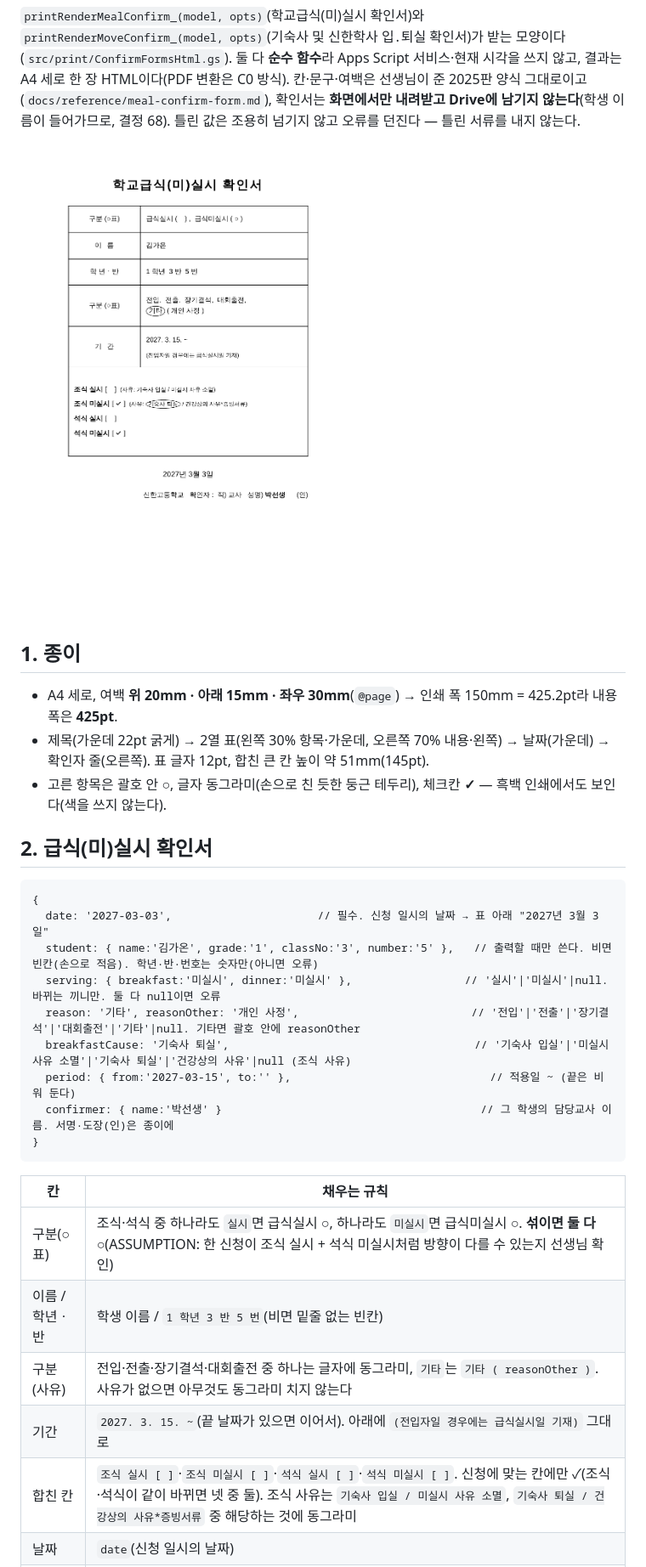
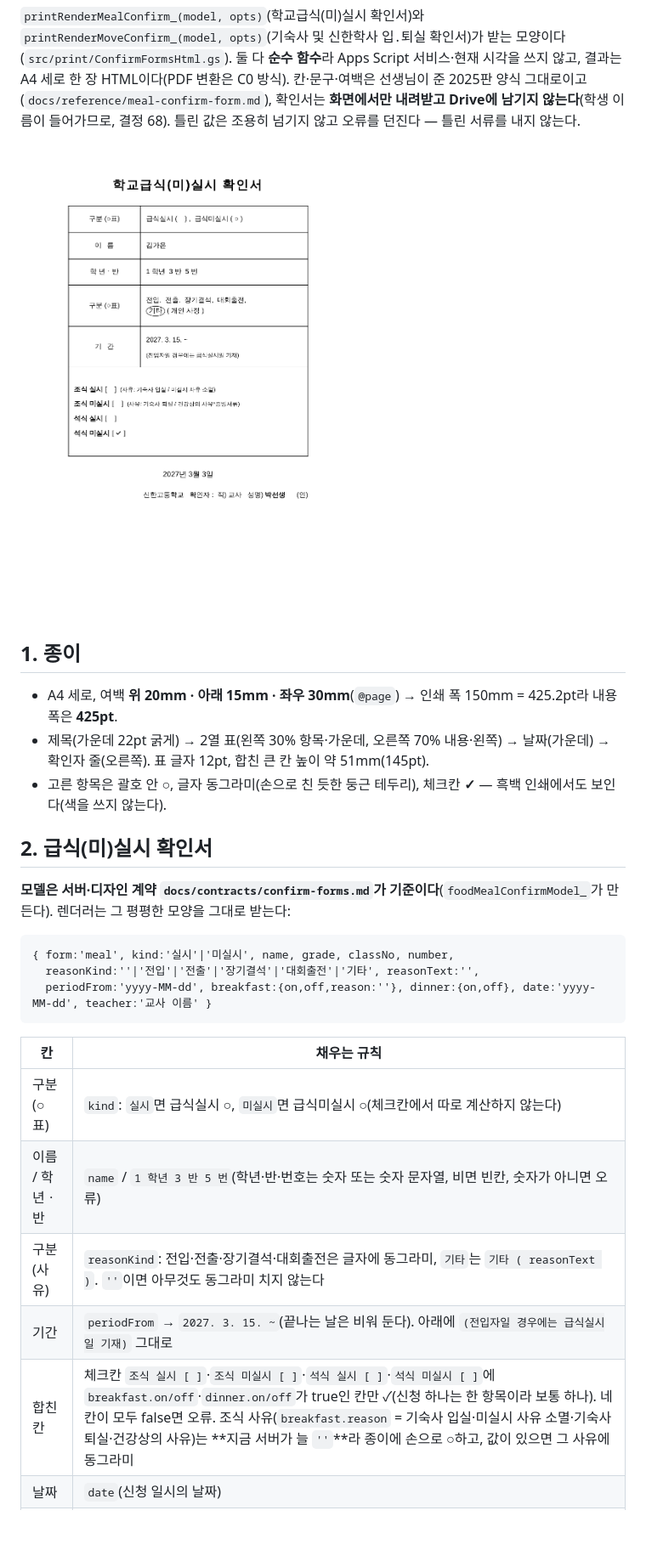
Before and after one commit to yurowa-gif/shinhan1haksa, a Markdown page: docs/design/confirm-forms-model.md, the part around one of its changes. Shown at 85% size. Rendered like a GitHub page; pictures changed too: docs/design/confirm-forms-photos/meal-stop.png; blank space fills up the shorter version.

````diff
--- a/docs/design/confirm-forms-model.md
+++ b/docs/design/confirm-forms-model.md
@@ -12,23 +12,19 @@
 
 ## 2. 급식(미)실시 확인서
 
+**모델은 서버·디자인 계약 `docs/contracts/confirm-forms.md`가 기준이다**(`foodMealConfirmModel_`가 만든다). 렌더러는 그 평평한 모양을 그대로 받는다:
+
 ```
-{
-  date: '2027-03-03',                      // 필수. 신청 일시의 날짜 → 표 아래 "2027년 3월 3일"
-  student: { name:'김가온', grade:'1', classNo:'3', number:'5' },   // 출력할 때만 쓴다. 비면 빈칸(손으로 적음). 학년·반·번호는 숫자만(아니면 오류)
-  serving: { breakfast:'미실시', dinner:'미실시' },                 // '실시'|'미실시'|null. 바뀌는 끼니만. 둘 다 null이면 오류
-  reason: '기타', reasonOther: '개인 사정',                          // '전입'|'전출'|'장기결석'|'대회출전'|'기타'|null. 기타면 괄호 안에 reasonOther
-  breakfastCause: '기숙사 퇴실',                                     // '기숙사 입실'|'미실시 사유 소멸'|'기숙사 퇴실'|'건강상의 사유'|null (조식 사유)
-  period: { from:'2027-03-15', to:'' },                              // 적용일 ~ (끝은 비워 둔다)
-  confirmer: { name:'박선생' }                                       // 그 학생의 담당교사 이름. 서명·도장(인)은 종이에
-}
+{ form:'meal', kind:'실시'|'미실시', name, grade, classNo, number,
+  reasonKind:''|'전입'|'전출'|'장기결석'|'대회출전'|'기타', reasonText:'',
+  periodFrom:'yyyy-MM-dd', breakfast:{on,off,reason:''}, dinner:{on,off}, date:'yyyy-MM-dd', teacher:'교사 이름' }
 ```
 
 | 칸 | 채우는 규칙 |
 | --- | --- |
-| 구분(○표) | 조식·석식 중 하나라도 `실시`면 급식실시 ○, 하나라도 `미실시`면 급식미실시 ○. **섞이면 둘 다 ○**(ASSUMPTION: 한 신청이 조식 실시 + 석식 미실시처럼 방향이 다를 수 있는지 선생님 확인) |
-| 이름 / 학년ㆍ반 | 학생 이름 / `1 학년 3 반 5 번`(비면 밑줄 없는 빈칸) |
-| 구분(사유) | 전입·전출·장기결석·대회출전 중 하나는 글자에 동그라미, `기타`는 `기타 ( reasonOther )`. 사유가 없으면 아무것도 동그라미 치지 않는다 |
-| 기간 | `2027. 3. 15. ~`(끝 날짜가 있으면 이어서). 아래에 `(전입자일 경우에는 급식실시일 기재)` 그대로 |
-| 합친 칸 | `조식 실시 [ ]`·`조식 미실시 [ ]`·`석식 실시 [ ]`·`석식 미실시 [ ]`. 신청에 맞는 칸에만 ✓(조식·석식이 같이 바뀌면 넷 중 둘). 조식 사유는 `기숙사 입실 / 미실시 사유 소멸`, `기숙사 퇴실 / 건강상의 사유*증빙서류` 중 해당하는 것에 동그라미 |
+| 구분(○표) | `kind`: `실시`면 급식실시 ○, `미실시`면 급식미실시 ○(체크칸에서 따로 계산하지 않는다) |
+| 이름 / 학년ㆍ반 | `name` / `1 학년 3 반 5 번`(학년·반·번호는 숫자 또는 숫자 문자열, 비면 빈칸, 숫자가 아니면 오류) |
+| 구분(사유) | `reasonKind`: 전입·전출·장기결석·대회출전은 글자에 동그라미, `기타`는 `기타 ( reasonText )`. `''`이면 아무것도 동그라미 치지 않는다 |
+| 기간 | `periodFrom` → `2027. 3. 15. ~`(끝나는 날은 비워 둔다). 아래에 `(전입자일 경우에는 급식실시일 기재)` 그대로 |
+| 합친 칸 | 체크칸 `조식 실시 [ ]`·`조식 미실시 [ ]`·`석식 실시 [ ]`·`석식 미실시 [ ]`에 `breakfast.on/off`·`dinner.on/off`가 true인 칸만 ✓(신청 하나는 한 항목이라 보통 하나). 네 칸이 모두 false면 오류. 조식 사유(`breakfast.reason` = 기숙사 입실·미실시 사유 소멸·기숙사 퇴실·건강상의 사유)는 **지금 서버가 늘 `''`**라 종이에 손으로 ○하고, 값이 있으면 그 사유에 동그라미 |
 | 날짜 | `date`(신청 일시의 날짜) |
````
Also changed, not shown: other parts of docs/design/confirm-forms-model.md (+13 -21 lines), docs/design/print-check.md (+3 -3 lines), docs/design/confirm-forms-photos/meal-breakfast-stop.png (added), docs/design/confirm-forms-photos/move-leave.png, 6 other files.
